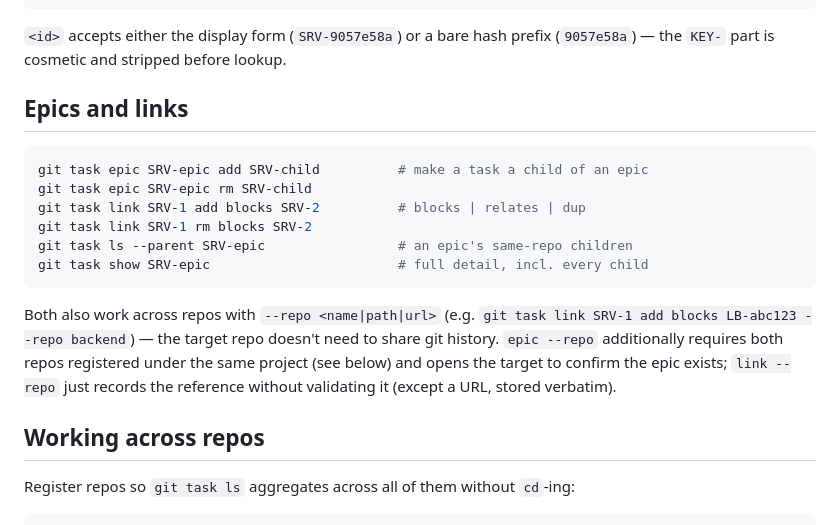
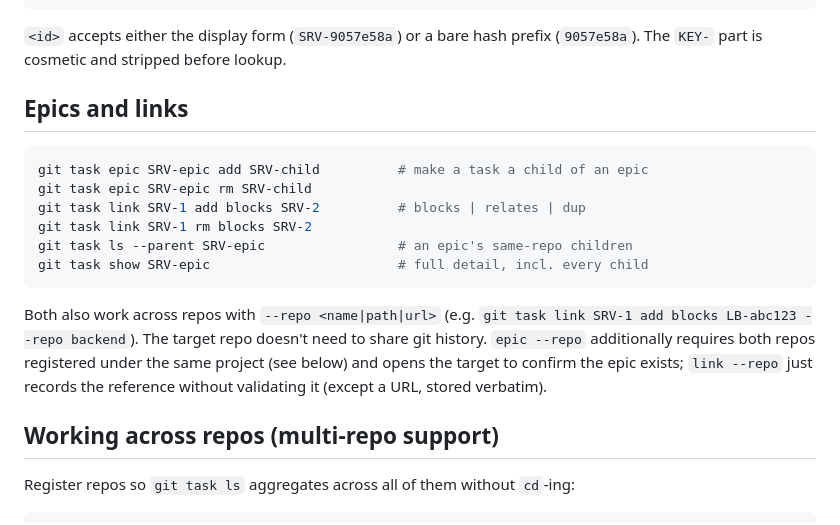
Before and after one commit to imohsenb/git-task, a Markdown page: README.md, the part around one of its changes. GitHub-like rendering.

````diff
--- a/README.md
+++ b/README.md
@@ -53,7 +64,7 @@ git task export --all --format md        # dump every task
 git task whoami                          # identity a write would be attributed to
 ```
 
-`<id>` accepts either the display form (`SRV-9057e58a`) or a bare hash prefix (`9057e58a`) — the
+`<id>` accepts either the display form (`SRV-9057e58a`) or a bare hash prefix (`9057e58a`). The
 `KEY-` part is cosmetic and stripped before lookup.
 
 ## Epics and links
@@ -68,12 +79,12 @@ git task show SRV-epic                        # full detail, incl. every child
 ```
 
 Both also work across repos with `--repo <name|path|url>` (e.g.
-`git task link SRV-1 add blocks LB-abc123 --repo backend`) — the target repo doesn't need to
+`git task link SRV-1 add blocks LB-abc123 --repo backend`). The target repo doesn't need to
 share git history. `epic --repo` additionally requires both repos registered under the same
 project (see below) and opens the target to confirm the epic exists; `link --repo` just records
 the reference without validating it (except a URL, stored verbatim).
 
-## Working across repos
+## Working across repos (multi-repo support)
 
 Register repos so `git task ls` aggregates across all of them without `cd`-ing:
 
````
Also changed, not shown: other parts of README.md (+36 -20 lines), assets/screenshots/board.png (added), assets/screenshots/task.png (added), 2 other files.
